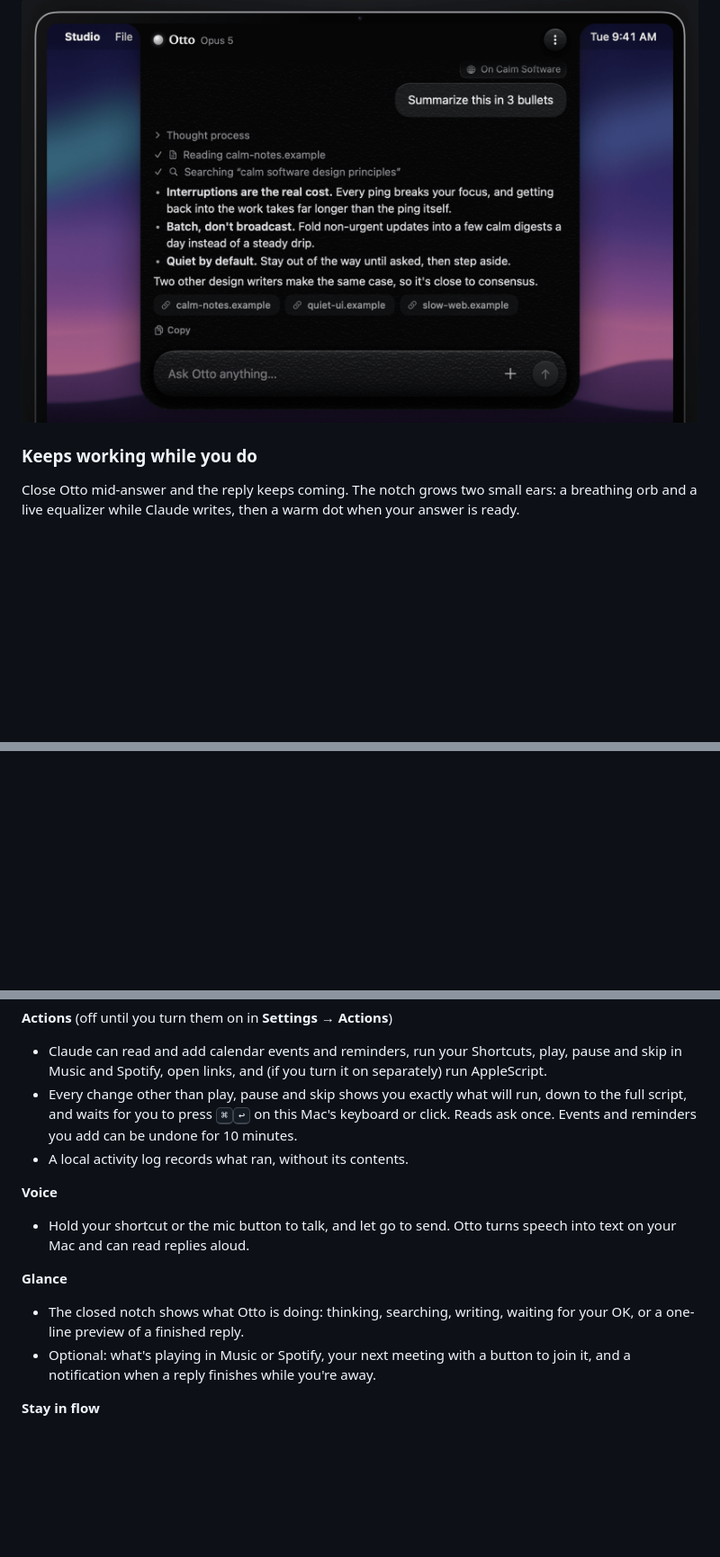
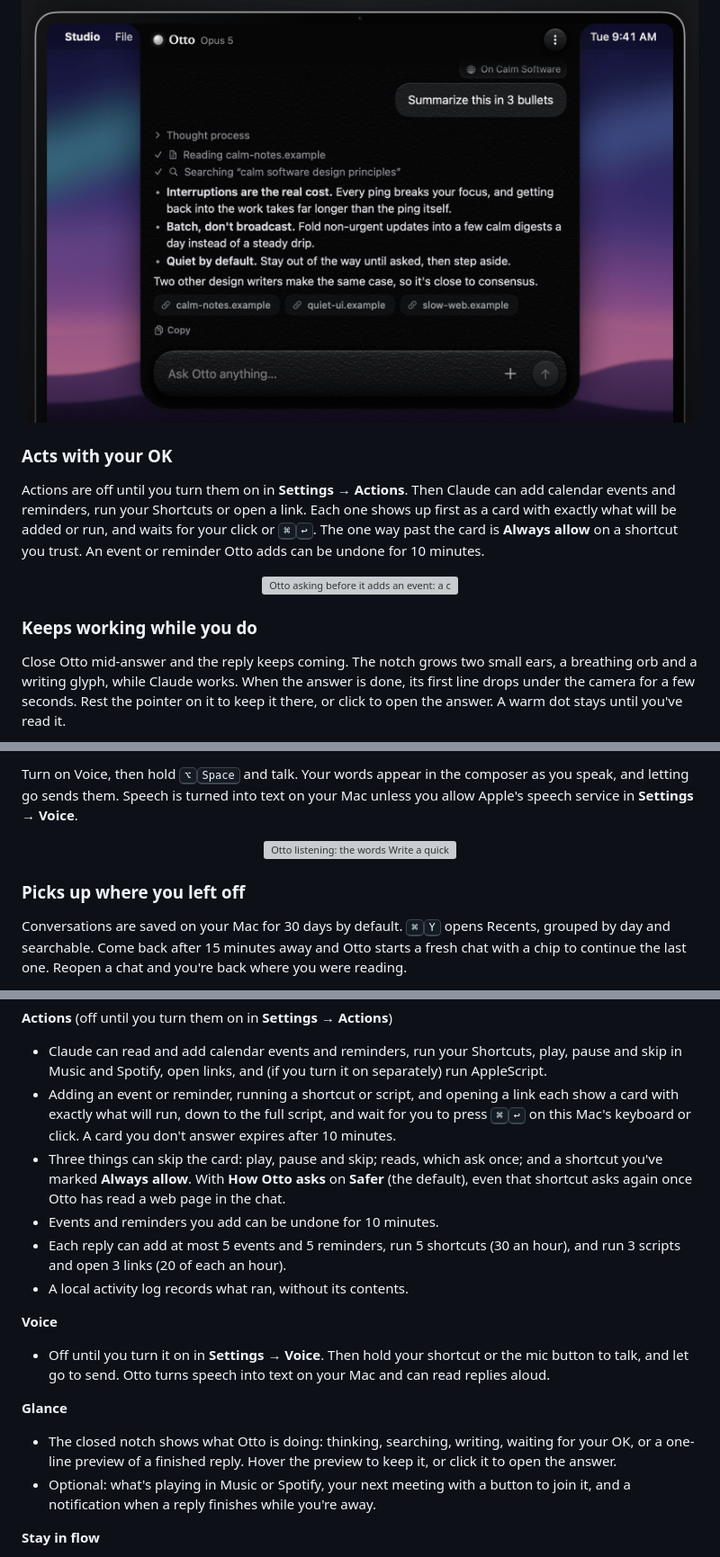
Before and after one commit to jke48222/otto, a Markdown page: README.md, 3 parts joined by grey strips. Shown at 90% size. Drawn GitHub-style; blank space fills up the shorter version; grey boxes are pictures that could not be loaded.

Commit message:
Add the 1.1 highlights and stills to the README
The 1.1 film and stills show actions, the Shelf, voice and Recents, so the
README now has a highlight for each, pointing at the new stills. The Glance
highlight describes the reply preview the new glance still shows, and the
Features list states the real defaults: which features start on, that
actions start off, which calls skip the approval card, the 10 minute Undo
and approval windows, and the per-reply limits.

```diff
--- a/README.md
+++ b/README.md
@@ -91,9 +92,22 @@ block.
   <img src="docs/media/screens/answer.png" width="820" alt="Otto’s answer to “Summarize this in 3 bullets”: the page read and web search it ran, three bullets, and source pills for each site it used">
 </p>
 
+### Acts with your OK
+
+Actions are off until you turn them on in **Settings → Actions**. Then Claude can add calendar events and
+reminders, run your Shortcuts or open a link. Each one shows up first as a card with exactly what will be
+added or run, and waits for your click or <kbd>⌘</kbd><kbd>↩</kbd>. The one way past the card is
+**Always allow** on a shortcut you trust. An event or reminder Otto adds can be undone for 10 minutes.
+
+<p align="center">
+  <img src="docs/media/screens/actions.png" width="820" alt="Otto asking before it adds an event: a card for Release notes review, Wednesday 10:00 to 10:30 AM on the Work calendar, with Don't add and Add Event buttons">
+</p>
+
 ### Keeps working while you do
 
-Close Otto mid-answer and the reply keeps coming. The notch grows two small ears: a breathing orb and
-a live equalizer while Claude writes, then a warm dot when your answer is ready.
+Close Otto mid-answer and the reply keeps coming. The notch grows two small ears, a breathing orb and a
+writing glyph, while Claude works. When the answer is done, its first line drops under the camera for a
+few seconds. Rest the pointer on it to keep it there, or click to open the answer. A warm dot stays until
+you've read it.
 
 <p align="center">
@@ -100,0 +129,14 @@ a live equalizer while Claude writes, then a warm dot when your answer is ready.
+Turn on Voice, then hold <kbd>⌥</kbd><kbd>Space</kbd> and talk. Your words appear in the composer as you
+speak, and letting go sends them. Speech is turned into text on your Mac unless you allow Apple's speech
+service in **Settings → Voice**.
+
+<p align="center">
+  <img src="docs/media/screens/voice.png" width="820" alt="Otto listening: the words Write a quick launch update for the team appear in the composer as they're spoken">
+</p>
+
+### Picks up where you left off
+
+Conversations are saved on your Mac for 30 days by default. <kbd>⌘</kbd><kbd>Y</kbd> opens Recents,
+grouped by day and searchable. Come back after 15 minutes away and Otto starts a fresh chat with a chip to
+continue the last one. Reopen a chat and you're back where you were reading.
+
@@ -144,20 +190,26 @@ Everything beyond chat is off until you turn it on, or asks the first time you u
 
 - Claude can read and add calendar events and reminders, run your Shortcuts, play, pause and skip in Music
   and Spotify, open links, and (if you turn it on separately) run AppleScript.
-- Every change other than play, pause and skip shows you exactly what will run, down to the full script,
-  and waits for you to press <kbd>⌘</kbd><kbd>↩</kbd> on this Mac's keyboard or click. Reads ask once. Events and reminders you add can
-  be undone for 10 minutes.
+- Adding an event or reminder, running a shortcut or script, and opening a link each show a card with
+  exactly what will run, down to the full script, and wait for you to press <kbd>⌘</kbd><kbd>↩</kbd> on this
+  Mac's keyboard or click. A card you don't answer expires after 10 minutes.
+- Three things can skip the card: play, pause and skip; reads, which ask once; and a shortcut you've marked
+  **Always allow**. With **How Otto asks** on **Safer** (the default), even that shortcut asks again once
+  Otto has read a web page in the chat.
+- Events and reminders you add can be undone for 10 minutes.
+- Each reply can add at most 5 events and 5 reminders, run 5 shortcuts (30 an hour), and run 3 scripts and
+  open 3 links (20 of each an hour).
 - A local activity log records what ran, without its contents.
 
 **Voice**
 
-- Hold your shortcut or the mic button to talk, and let go to send. Otto turns speech into text on your
-  Mac and can read replies aloud.
+- Off until you turn it on in **Settings → Voice**. Then hold your shortcut or the mic button to talk, and
+  let go to send. Otto turns speech into text on your Mac and can read replies aloud.
 
 **Glance**
 
 - The closed notch shows what Otto is doing: thinking, searching, writing, waiting for your OK, or a
-  one-line preview of a finished reply.
+  one-line preview of a finished reply. Hover the preview to keep it, or click it to open the answer.
 - Optional: what's playing in Music or Spotify, your next meeting with a button to join it, and a notification
   when a reply finishes while you're away.
 
```
Also changed, not shown: other parts of README.md (+25 -6 lines).
